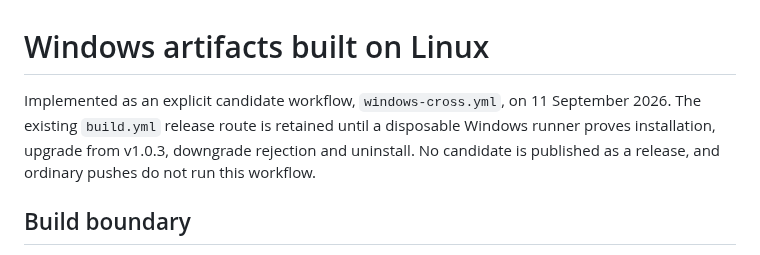
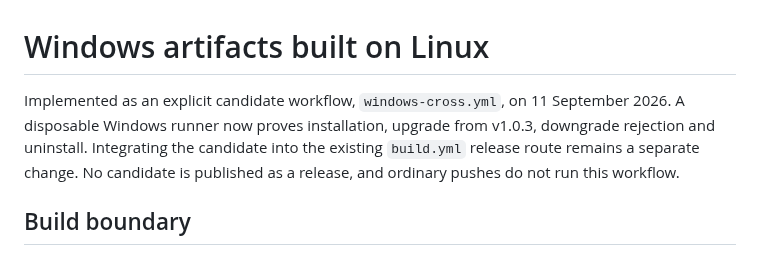
Before and after one commit to Gilune/gilune, a Markdown page: .github/linux-windows-build.md, the part around one of its changes. Drawn GitHub-style.

```diff
--- a/.github/linux-windows-build.md
+++ b/.github/linux-windows-build.md
@@ -1,9 +1,10 @@
 # Windows artifacts built on Linux
 
 Implemented as an explicit candidate workflow, `windows-cross.yml`, on 11 September
-2026. The existing `build.yml` release route is retained until a disposable Windows
-runner proves installation, upgrade from v1.0.3, downgrade rejection and uninstall.
-No candidate is published as a release, and ordinary pushes do not run this workflow.
+2026. A disposable Windows runner now proves installation, upgrade from v1.0.3,
+downgrade rejection and uninstall. Integrating the candidate into the existing
+`build.yml` release route remains a separate change. No candidate is published
+as a release, and ordinary pushes do not run this workflow.
 
 ## Build boundary
 
```
Also changed, not shown: other parts of .github/linux-windows-build.md (+36 -12 lines).
